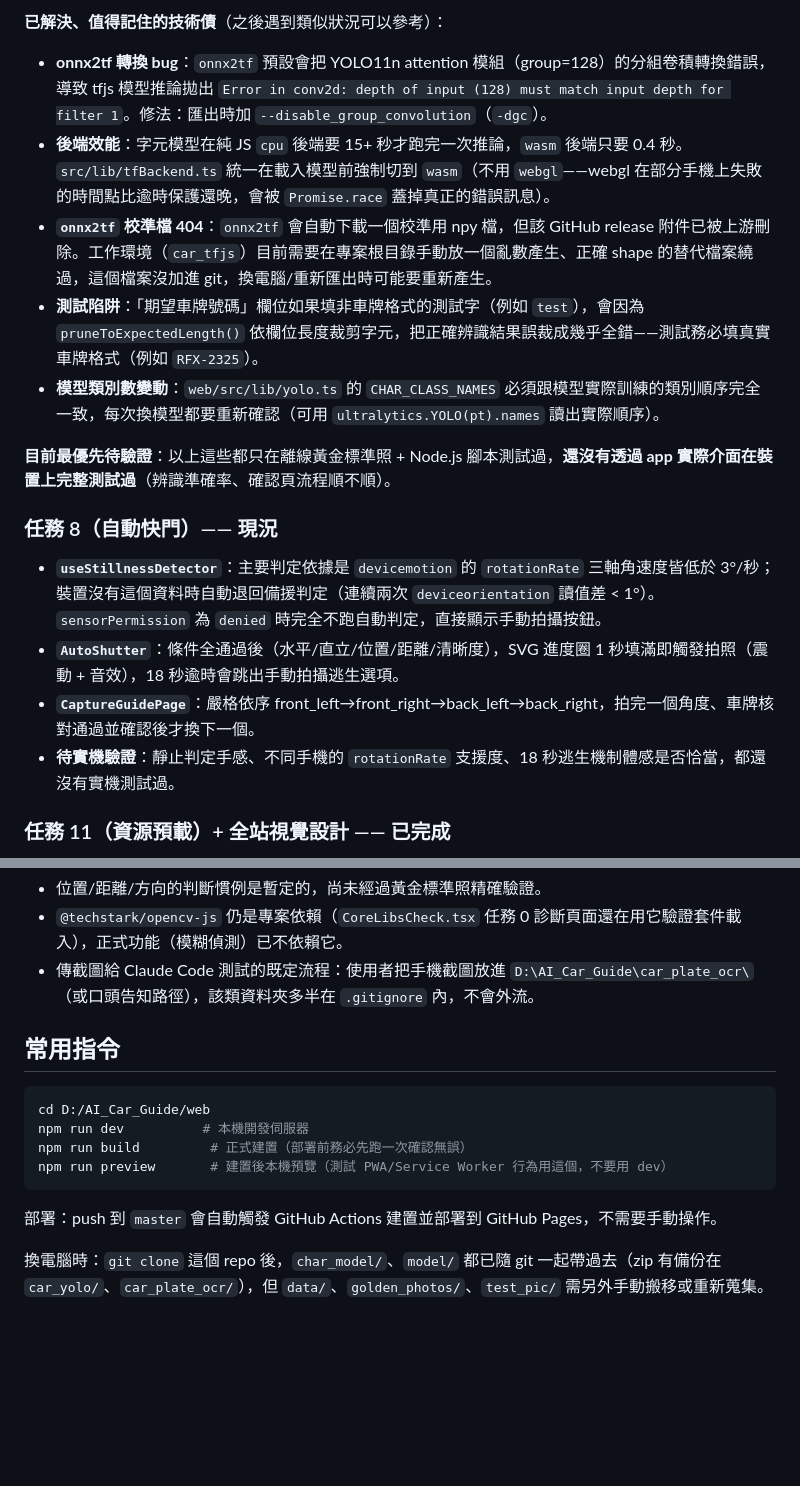
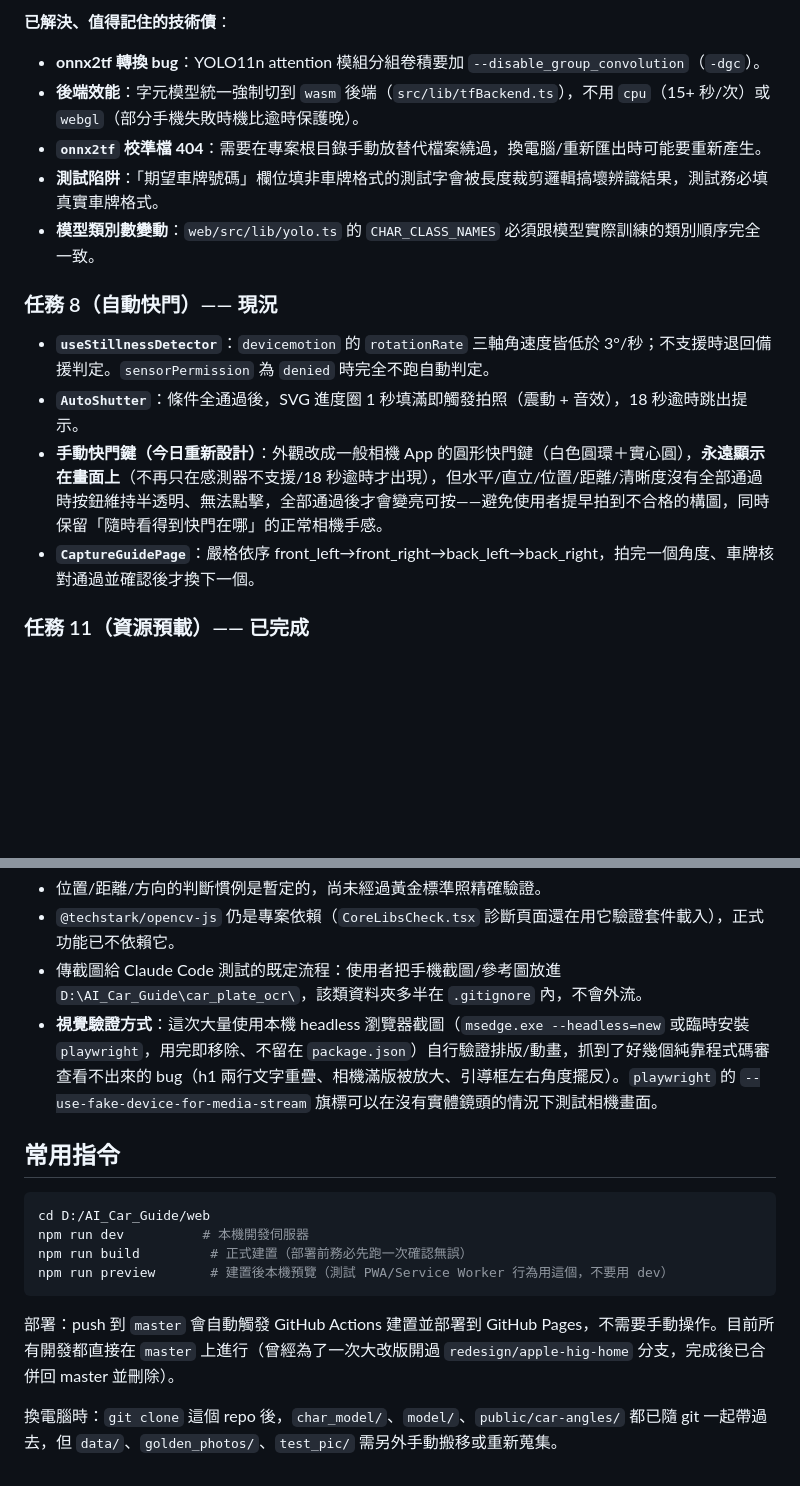
Before and after one commit to billyya365-code/ai-car-guide, a Markdown page: PROGRESS_SUMMARY.md, 2 parts joined by grey strips. GitHub-like rendering; blank space fills up the shorter version.

````diff
--- a/PROGRESS_SUMMARY.md
+++ b/PROGRESS_SUMMARY.md
@@ -41,19 +47,17 @@
 
-**已解決、值得記住的技術債**（之後遇到類似狀況可以參考）：
-- **onnx2tf 轉換 bug**：`onnx2tf` 預設會把 YOLO11n attention 模組（group=128）的分組卷積轉換錯誤，導致 tfjs 模型推論拋出 `Error in conv2d: depth of input (128) must match input depth for filter 1`。修法：匯出時加 `--disable_group_convolution`（`-dgc`）。
-- **後端效能**：字元模型在純 JS `cpu` 後端要 15+ 秒才跑完一次推論，`wasm` 後端只要 0.4 秒。`src/lib/tfBackend.ts` 統一在載入模型前強制切到 `wasm`（不用 `webgl`——webgl 在部分手機上失敗的時間點比逾時保護還晚，會被 `Promise.race` 蓋掉真正的錯誤訊息）。
-- **`onnx2tf` 校準檔 404**：`onnx2tf` 會自動下載一個校準用 npy 檔，但該 GitHub release 附件已被上游刪除。工作環境（`car_tfjs`）目前需要在專案根目錄手動放一個亂數產生、正確 shape 的替代檔案繞過，這個檔案沒加進 git，換電腦/重新匯出時可能要重新產生。
-- **測試陷阱**：「期望車牌號碼」欄位如果填非車牌格式的測試字（例如 `test`），會因為 `pruneToExpectedLength()` 依欄位長度裁剪字元，把正確辨識結果誤裁成幾乎全錯——測試務必填真實車牌格式（例如 `RFX-2325`）。
-- **模型類別數變動**：`web/src/lib/yolo.ts` 的 `CHAR_CLASS_NAMES` 必須跟模型實際訓練的類別順序完全一致，每次換模型都要重新確認（可用 `ultralytics.YOLO(pt).names` 讀出實際順序）。
-
-**目前最優先待驗證**：以上這些都只在離線黃金標準照 + Node.js 腳本測試過，**還沒有透過 app 實際介面在裝置上完整測試過**（辨識準確率、確認頁流程順不順）。
+**已解決、值得記住的技術債**：
+- **onnx2tf 轉換 bug**：YOLO11n attention 模組分組卷積要加 `--disable_group_convolution`（`-dgc`）。
+- **後端效能**：字元模型統一強制切到 `wasm` 後端（`src/lib/tfBackend.ts`），不用 `cpu`（15+ 秒/次）或 `webgl`（部分手機失敗時機比逾時保護晚）。
+- **`onnx2tf` 校準檔 404**：需要在專案根目錄手動放替代檔案繞過，換電腦/重新匯出時可能要重新產生。
+- **測試陷阱**：「期望車牌號碼」欄位填非車牌格式的測試字會被長度裁剪邏輯搞壞辨識結果，測試務必填真實車牌格式。
+- **模型類別數變動**：`web/src/lib/yolo.ts` 的 `CHAR_CLASS_NAMES` 必須跟模型實際訓練的類別順序完全一致。
 
 ### 任務 8（自動快門）—— 現況
 
-- **`useStillnessDetector`**：主要判定依據是 `devicemotion` 的 `rotationRate` 三軸角速度皆低於 3°/秒；裝置沒有這個資料時自動退回備援判定（連續兩次 `deviceorientation` 讀值差 < 1°）。`sensorPermission` 為 `denied` 時完全不跑自動判定，直接顯示手動拍攝按鈕。
-- **`AutoShutter`**：條件全通過後（水平/直立/位置/距離/清晰度），SVG 進度圈 1 秒填滿即觸發拍照（震動 + 音效），18 秒逾時會跳出手動拍攝逃生選項。
+- **`useStillnessDetector`**：`devicemotion` 的 `rotationRate` 三軸角速度皆低於 3°/秒；不支援時退回備援判定。`sensorPermission` 為 `denied` 時完全不跑自動判定。
+- **`AutoShutter`**：條件全通過後，SVG 進度圈 1 秒填滿即觸發拍照（震動 + 音效），18 秒逾時跳出提示。
+- **手動快門鍵（今日重新設計）**：外觀改成一般相機 App 的圓形快門鍵（白色圓環＋實心圓），**永遠顯示在畫面上**（不再只在感測器不支援/18 秒逾時才出現），但水平/直立/位置/距離/清晰度沒有全部通過時按鈕維持半透明、無法點擊，全部通過後才會變亮可按——避免使用者提早拍到不合格的構圖，同時保留「隨時看得到快門在哪」的正常相機手感。
 - **`CaptureGuidePage`**：嚴格依序 front_left→front_right→back_left→back_right，拍完一個角度、車牌核對通過並確認後才換下一個。
-- **待實機驗證**：靜止判定手感、不同手機的 `rotationRate` 支援度、18 秒逃生機制體感是否恰當，都還沒有實機測試過。
 
-### 任務 11（資源預載）+ 全站視覺設計 —— 已完成
+### 任務 11（資源預載）—— 已完成
 
@@ -75,6 +91,7 @@
 - 位置/距離/方向的判斷慣例是暫定的，尚未經過黃金標準照精確驗證。
-- `@techstark/opencv-js` 仍是專案依賴（`CoreLibsCheck.tsx` 任務 0 診斷頁面還在用它驗證套件載入），正式功能（模糊偵測）已不依賴它。
-- 傳截圖給 Claude Code 測試的既定流程：使用者把手機截圖放進 `D:\AI_Car_Guide\car_plate_ocr\`（或口頭告知路徑），該類資料夾多半在 `.gitignore` 內，不會外流。
+- `@techstark/opencv-js` 仍是專案依賴（`CoreLibsCheck.tsx` 診斷頁面還在用它驗證套件載入），正式功能已不依賴它。
+- 傳截圖給 Claude Code 測試的既定流程：使用者把手機截圖/參考圖放進 `D:\AI_Car_Guide\car_plate_ocr\`，該類資料夾多半在 `.gitignore` 內，不會外流。
+- **視覺驗證方式**：這次大量使用本機 headless 瀏覽器截圖（`msedge.exe --headless=new` 或臨時安裝 `playwright`，用完即移除、不留在 `package.json`）自行驗證排版/動畫，抓到了好幾個純靠程式碼審查看不出來的 bug（h1 兩行文字重疊、相機滿版被放大、引導框左右角度擺反）。`playwright` 的 `--use-fake-device-for-media-stream` 旗標可以在沒有實體鏡頭的情況下測試相機畫面。
 
 ## 常用指令
 
@@ -85,6 +102,6 @@ npm run build         # 正式建置（部署前務必先跑一次確認無誤
 npm run preview       # 建置後本機預覽（測試 PWA/Service Worker 行為用這個，不要用 dev）
 ```
 
-部署：push 到 `master` 會自動觸發 GitHub Actions 建置並部署到 GitHub Pages，不需要手動操作。
+部署：push 到 `master` 會自動觸發 GitHub Actions 建置並部署到 GitHub Pages，不需要手動操作。目前所有開發都直接在 `master` 上進行（曾經為了一次大改版開過 `redesign/apple-hig-home` 分支，完成後已合併回 master 並刪除）。
 
-換電腦時：`git clone` 這個 repo 後，`char_model/`、`model/` 都已隨 git 一起帶過去（zip 有備份在 `car_yolo/`、`car_plate_ocr/`），但 `data/`、`golden_photos/`、`test_pic/` 需另外手動搬移或重新蒐集。
+換電腦時：`git clone` 這個 repo 後，`char_model/`、`model/`、`public/car-angles/` 都已隨 git 一起帶過去，但 `data/`、`golden_photos/`、`test_pic/` 需另外手動搬移或重新蒐集。
````
Also changed, not shown: other parts of PROGRESS_SUMMARY.md (+40 -22 lines).
